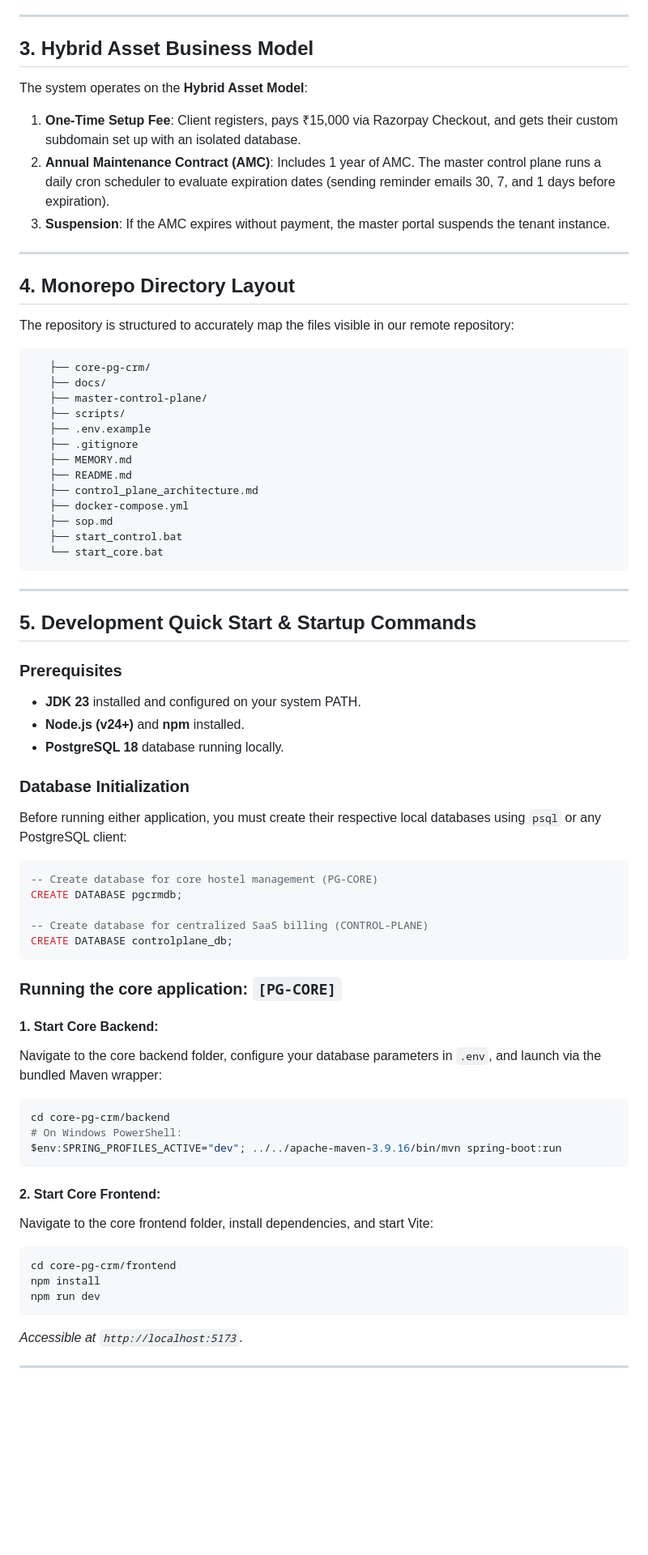
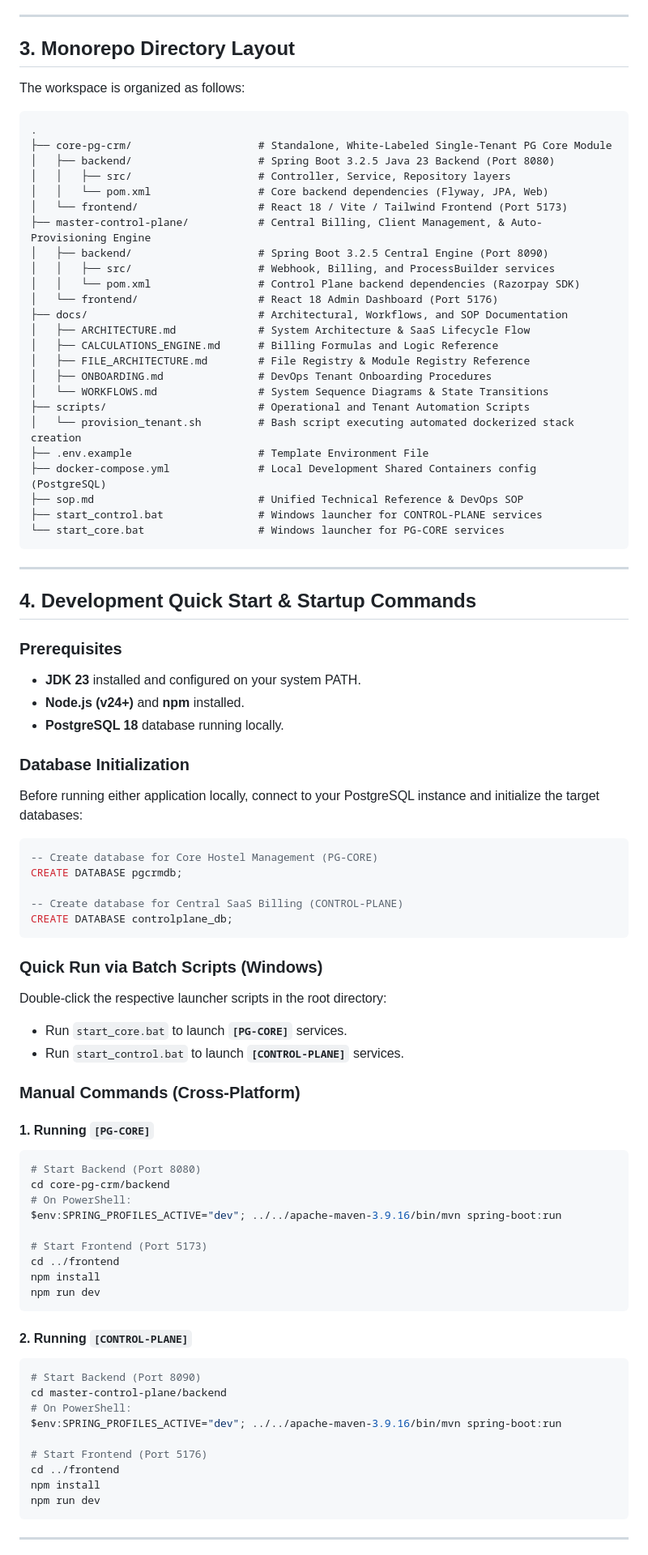
Before and after one commit to rahul-0906/PG-Project, a Markdown page: README.md, the part around one of its changes. Shown at 81% size. GitHub-like rendering; blank space fills up the shorter version.

Commit message:
Update root README.md, sop.md, and create docs/ARCHITECTURE.md with complete decoupled B2B SaaS Monorepo and tenant provisioning lifecycle documentation

````diff
--- a/README.md
+++ b/README.md
@@ -61,38 +40,40 @@ For detailed instructions on setting up local testing, UAT subdomains, Nginx pro
 
 ---
 
-## 3. Hybrid Asset Business Model
+## 3. Monorepo Directory Layout
 
-The system operates on the **Hybrid Asset Model**:
-1. **One-Time Setup Fee**: Client registers, pays ₹15,000 via Razorpay Checkout, and gets their custom subdomain set up with an isolated database.
-2. **Annual Maintenance Contract (AMC)**: Includes 1 year of AMC. The master control plane runs a daily cron scheduler to evaluate expiration dates (sending reminder emails 30, 7, and 1 days before expiration).
-3. **Suspension**: If the AMC expires without payment, the master portal suspends the tenant instance.
-
----
-
-## 4. Monorepo Directory Layout
-
-The repository is structured to accurately map the files visible in our remote repository:
+The workspace is organized as follows:
 
 ```
-   ├── core-pg-crm/
-   ├── docs/
-   ├── master-control-plane/
-   ├── scripts/
-   ├── .env.example
-   ├── .gitignore
-   ├── MEMORY.md
-   ├── README.md
-   ├── control_plane_architecture.md
-   ├── docker-compose.yml
-   ├── sop.md
-   ├── start_control.bat
-   └── start_core.bat
+.
+├── core-pg-crm/                    # Standalone, White-Labeled Single-Tenant PG Core Module
+│   ├── backend/                    # Spring Boot 3.2.5 Java 23 Backend (Port 8080)
+│   │   ├── src/                    # Controller, Service, Repository layers
+│   │   └── pom.xml                 # Core backend dependencies (Flyway, JPA, Web)
+│   └── frontend/                   # React 18 / Vite / Tailwind Frontend (Port 5173)
+├── master-control-plane/           # Central Billing, Client Management, & Auto-Provisioning Engine
+│   ├── backend/                    # Spring Boot 3.2.5 Central Engine (Port 8090)
+│   │   ├── src/                    # Webhook, Billing, and ProcessBuilder services
+│   │   └── pom.xml                 # Control Plane backend dependencies (Razorpay SDK)
+│   └── frontend/                   # React 18 Admin Dashboard (Port 5176)
+├── docs/                           # Architectural, Workflows, and SOP Documentation
+│   ├── ARCHITECTURE.md             # System Architecture & SaaS Lifecycle Flow
+│   ├── CALCULATIONS_ENGINE.md      # Billing Formulas and Logic Reference
+│   ├── FILE_ARCHITECTURE.md        # File Registry & Module Registry Reference
+│   ├── ONBOARDING.md               # DevOps Tenant Onboarding Procedures
+│   └── WORKFLOWS.md                # System Sequence Diagrams & State Transitions
+├── scripts/                        # Operational and Tenant Automation Scripts
+│   └── provision_tenant.sh         # Bash script executing automated dockerized stack creation
+├── .env.example                    # Template Environment File
+├── docker-compose.yml              # Local Development Shared Containers config (PostgreSQL)
+├── sop.md                          # Unified Technical Reference & DevOps SOP
+├── start_control.bat               # Windows launcher for CONTROL-PLANE services
+└── start_core.bat                  # Windows launcher for PG-CORE services
 ```
 
 ---
 
-## 5. Development Quick Start & Startup Commands
+## 4. Development Quick Start & Startup Commands
 
 ### Prerequisites
 * **JDK 23** installed and configured on your system PATH.
@@ -100,33 +81,47 @@ The repository is structured to accurately map the files visible in our remote r
 * **PostgreSQL 18** database running locally.
 
 ### Database Initialization
-Before running either application, you must create their respective local databases using `psql` or any PostgreSQL client:
+Before running either application locally, connect to your PostgreSQL instance and initialize the target databases:
 ```sql
--- Create database for core hostel management (PG-CORE)
+-- Create database for Core Hostel Management (PG-CORE)
 CREATE DATABASE pgcrmdb;
 
--- Create database for centralized SaaS billing (CONTROL-PLANE)
+-- Create database for Central SaaS Billing (CONTROL-PLANE)
 CREATE DATABASE controlplane_db;
 ```
 
-### Running the core application: `[PG-CORE]`
+### Quick Run via Batch Scripts (Windows)
+Double-click the respective launcher scripts in the root directory:
+* Run `start_core.bat` to launch **`[PG-CORE]`** services.
+* Run `start_control.bat` to launch **`[CONTROL-PLANE]`** services.
 
-#### 1. Start Core Backend:
-Navigate to the core backend folder, configure your database parameters in `.env`, and launch via the bundled Maven wrapper:
+### Manual Commands (Cross-Platform)
+
+#### 1. Running `[PG-CORE]`
 ```bash
+# Start Backend (Port 8080)
 cd core-pg-crm/backend
-# On Windows PowerShell:
+# On PowerShell:
 $env:SPRING_PROFILES_ACTIVE="dev"; ../../apache-maven-3.9.16/bin/mvn spring-boot:run
-```
 
-#### 2. Start Core Frontend:
-Navigate to the core frontend folder, install dependencies, and start Vite:
-```bash
-cd core-pg-crm/frontend
+# Start Frontend (Port 5173)
+cd ../frontend
 npm install
 npm run dev
 ```
-*Accessible at `http://localhost:5173`.*
+
+#### 2. Running `[CONTROL-PLANE]`
+```bash
+# Start Backend (Port 8090)
+cd master-control-plane/backend
+# On PowerShell:
+$env:SPRING_PROFILES_ACTIVE="dev"; ../../apache-maven-3.9.16/bin/mvn spring-boot:run
+
+# Start Frontend (Port 5176)
+cd ../frontend
+npm install
+npm run dev
+```
 
 ---
 
````
Also changed, not shown: other parts of README.md (+30 -63 lines), docs/ARCHITECTURE.md (added, +131 -0 lines), sop.md (+50 -10 lines).
